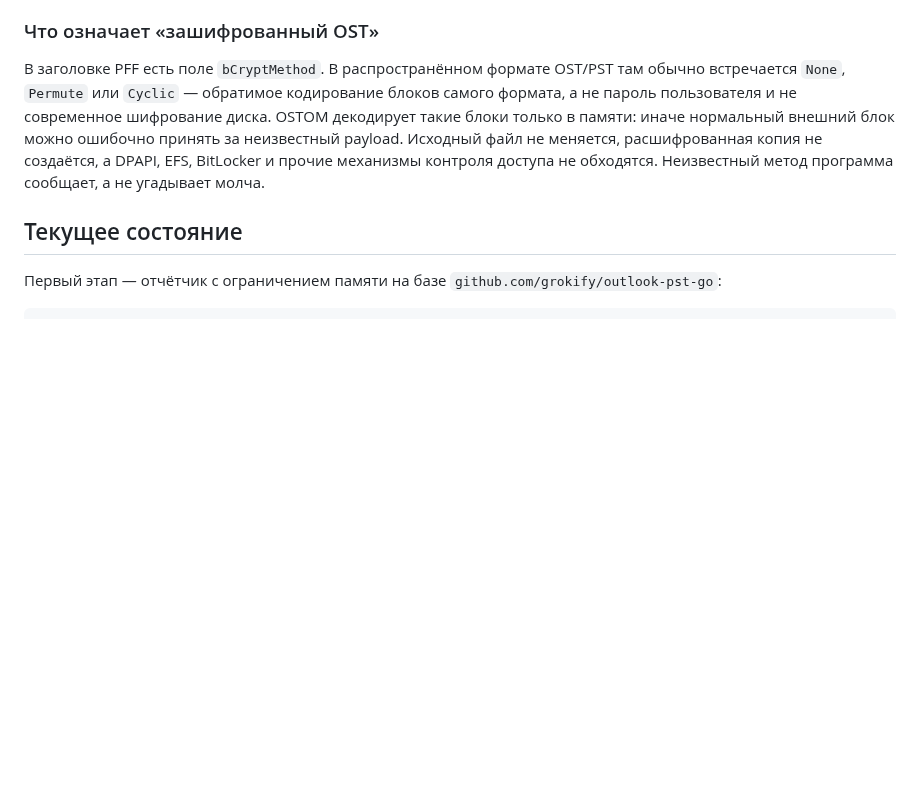
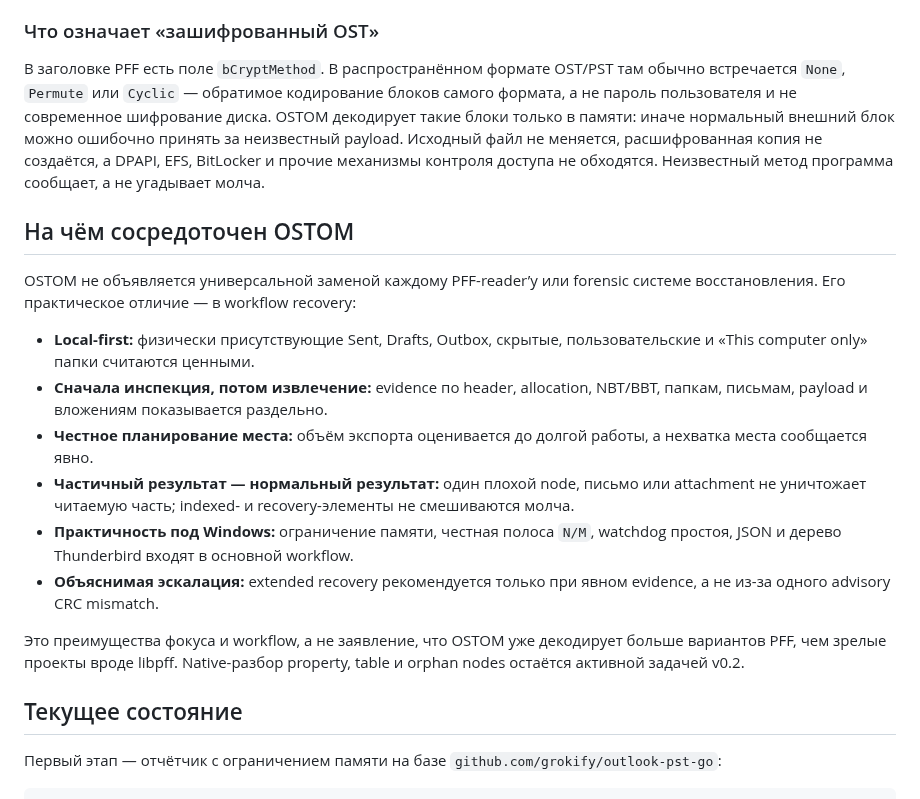
Before and after one commit to rbelshevitz/ostom, a Markdown page: README.ru.md, the part around the change. Drawn GitHub-style; blank space fills up the shorter version.

Commit message:
Document OSTOM recovery workflow focus

```diff
--- a/README.ru.md
+++ b/README.ru.md
@@ -14,6 +14,29 @@ OSTOM расшифровывается как **OST Mail Recovery** — «вос
 ### Что означает «зашифрованный OST»
 
 В заголовке PFF есть поле `bCryptMethod`. В распространённом формате OST/PST там обычно встречается `None`, `Permute` или `Cyclic` — обратимое кодирование блоков самого формата, а не пароль пользователя и не современное шифрование диска. OSTOM декодирует такие блоки только в памяти: иначе нормальный внешний блок можно ошибочно принять за неизвестный payload. Исходный файл не меняется, расшифрованная копия не создаётся, а DPAPI, EFS, BitLocker и прочие механизмы контроля доступа не обходятся. Неизвестный метод программа сообщает, а не угадывает молча.
+
+## На чём сосредоточен OSTOM
+
+OSTOM не объявляется универсальной заменой каждому PFF-reader’у или forensic
+системе восстановления. Его практическое отличие — в workflow recovery:
+
+- **Local-first:** физически присутствующие Sent, Drafts, Outbox, скрытые,
+  пользовательские и «This computer only» папки считаются ценными.
+- **Сначала инспекция, потом извлечение:** evidence по header, allocation,
+  NBT/BBT, папкам, письмам, payload и вложениям показывается раздельно.
+- **Честное планирование места:** объём экспорта оценивается до долгой работы,
+  а нехватка места сообщается явно.
+- **Частичный результат — нормальный результат:** один плохой node, письмо или
+  attachment не уничтожает читаемую часть; indexed- и recovery-элементы не
+  смешиваются молча.
+- **Практичность под Windows:** ограничение памяти, честная полоса `N/M`,
+  watchdog простоя, JSON и дерево Thunderbird входят в основной workflow.
+- **Объяснимая эскалация:** extended recovery рекомендуется только при явном
+  evidence, а не из-за одного advisory CRC mismatch.
+
+Это преимущества фокуса и workflow, а не заявление, что OSTOM уже декодирует
+больше вариантов PFF, чем зрелые проекты вроде libpff. Native-разбор property,
+table и orphan nodes остаётся активной задачей v0.2.
 
 ## Текущее состояние
 
```
Also changed, not shown: README.md (+23 -0 lines).
